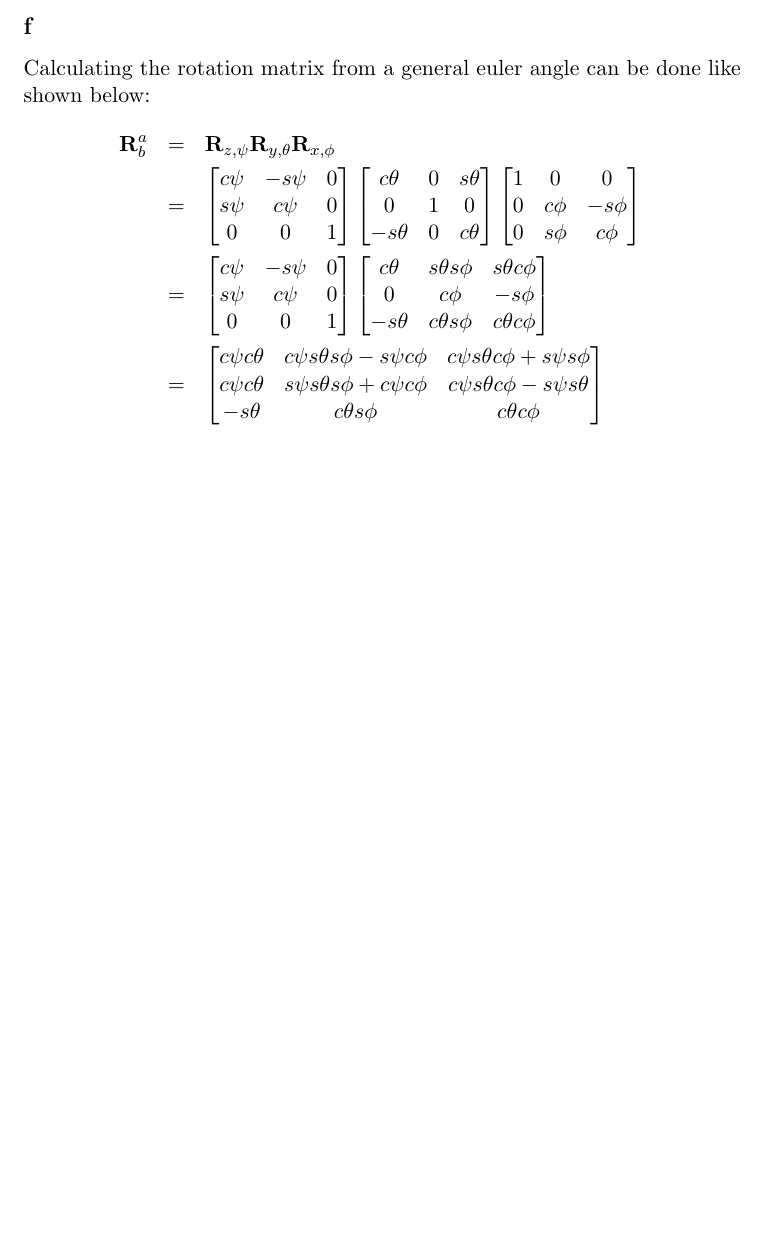
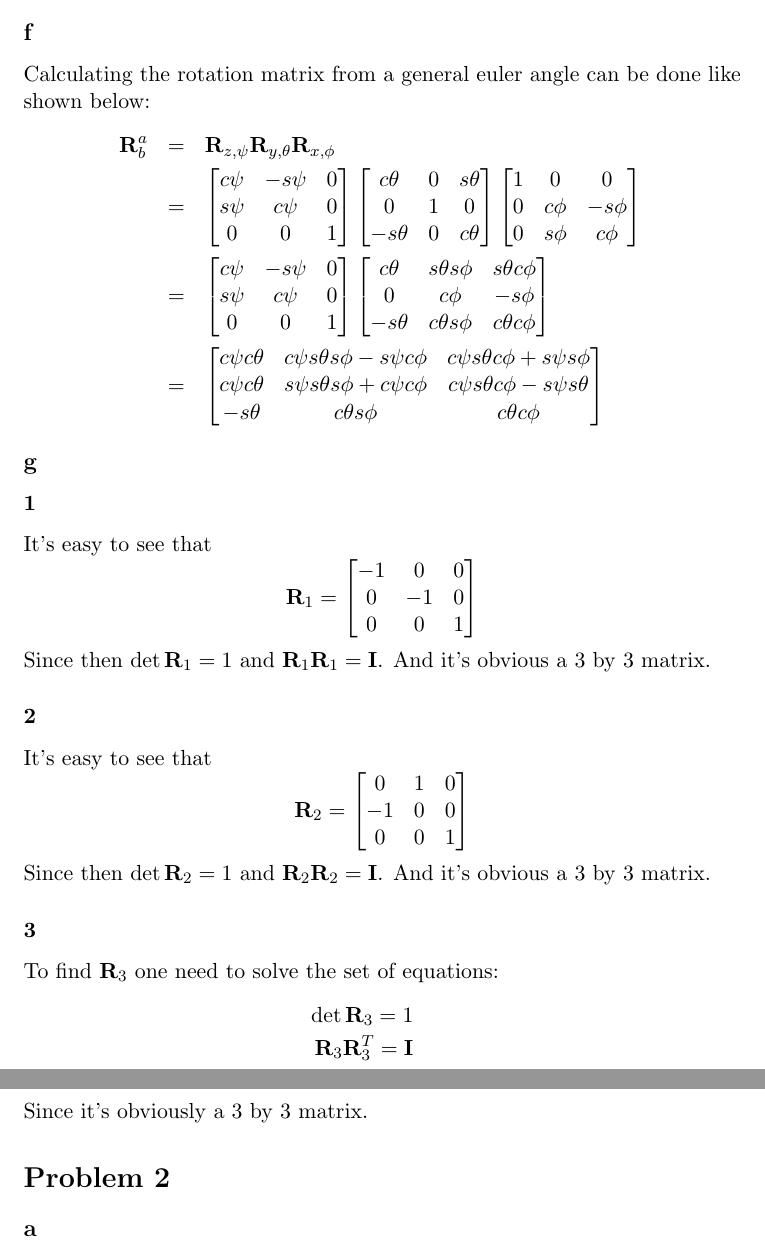
Before and after one commit to kjetilkjeka/ttk4130, a LaTeX document (ex9/report/report.tex): part of page 3 of 3 before the commit and two parts of pages 3 and 4 of 4 after it, the two joined at a grey line, cut so that both start at the same text, the shorter picture padded with empty space. Compiled offline with LaTeX, dvips and Ghostscript.

Commit message:
did problem 1g in ex 9

```diff
--- a/ex9/report/report.tex
+++ b/ex9/report/report.tex
@@ -140,5 +140,36 @@ c\psi c\theta & s\psi s\theta s\phi + c\psi c\phi &   c\psi s\theta c\phi - s\ps
 - s\theta & c\theta s\phi & c\theta c\phi
 \end{bmatrix}
 \end{eqnarray*}
+\subsection*{g}
+\subsubsection*{1}
+It's easy to see that
+\[\mathbf{R}_1 = \begin{bmatrix}
+-1 & 0 & 0 \\
+0 & -1 & 0 \\
+0 & 0 & 1
+\end{bmatrix}
+\]
+Since then $\det{\mathbf{R}_1} = 1$ and $\mathbf{R}_1 \mathbf{R}_1 = \mathbf{I}$. And it's obvious a 3 by 3 matrix.
+
+\subsubsection*{2}
+It's easy to see that
+\[\mathbf{R}_2 = \begin{bmatrix}
+0 & 1 & 0 \\
+-1 & 0 & 0 \\
+0 & 0 & 1
+\end{bmatrix}
+\]
+Since then $\det{\mathbf{R}_2} = 1$ and $\mathbf{R}_2 \mathbf{R}_2 = \mathbf{I}$. And it's obvious a 3 by 3 matrix.
+
+\subsubsection*{3}
+To find $\mathbf{R}_3$ one need to solve the set of equations:
+\begin{eqnarray*}
+\det{\mathbf{R}_3} = 1 \\
+\mathbf{R}_3 \mathbf{R}_3^T = \mathbf{I}
+\end{eqnarray*}
+Since it's obviously a 3 by 3 matrix.
+
+\section*{Problem 2}
+\subsection*{a}
 
 \end{document}
```
